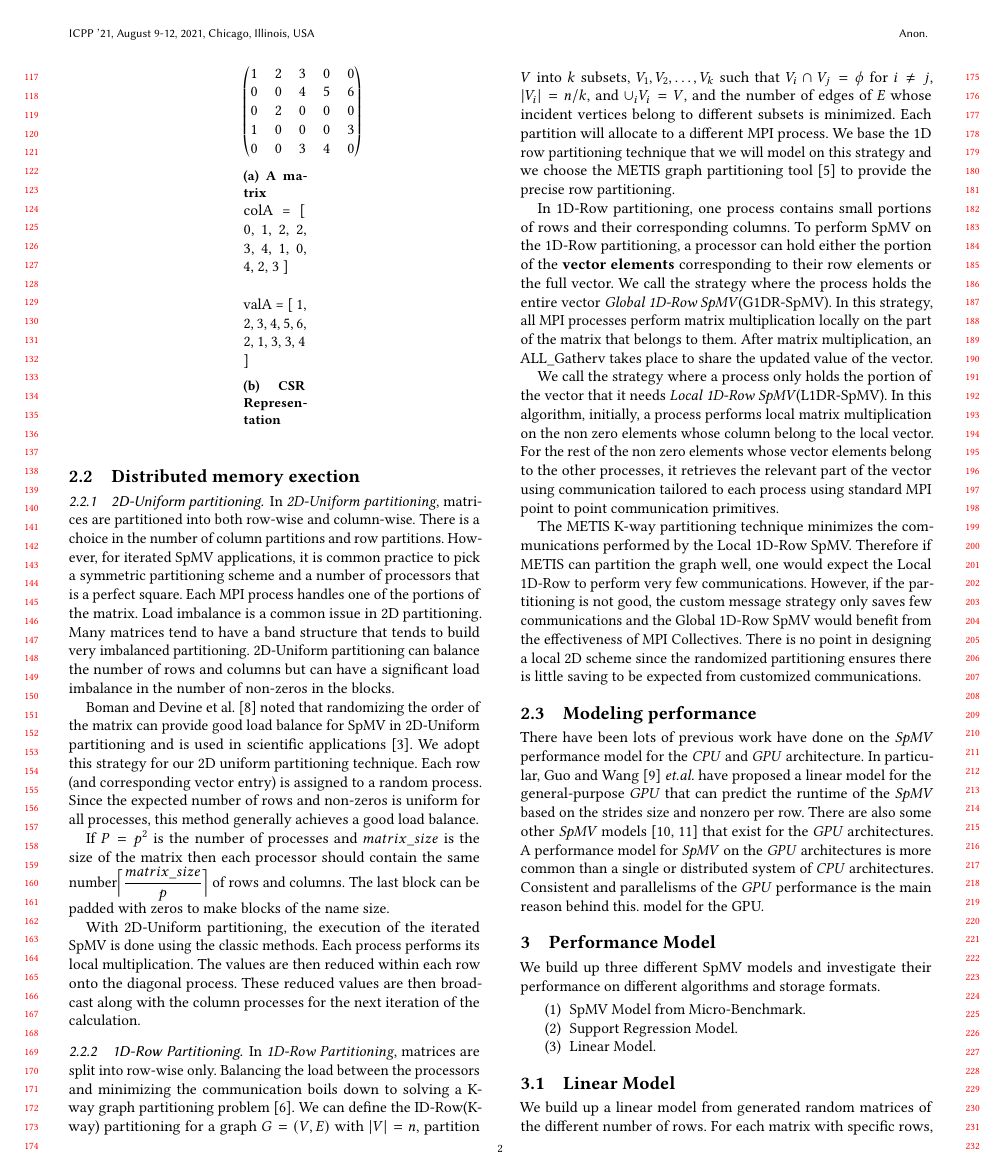
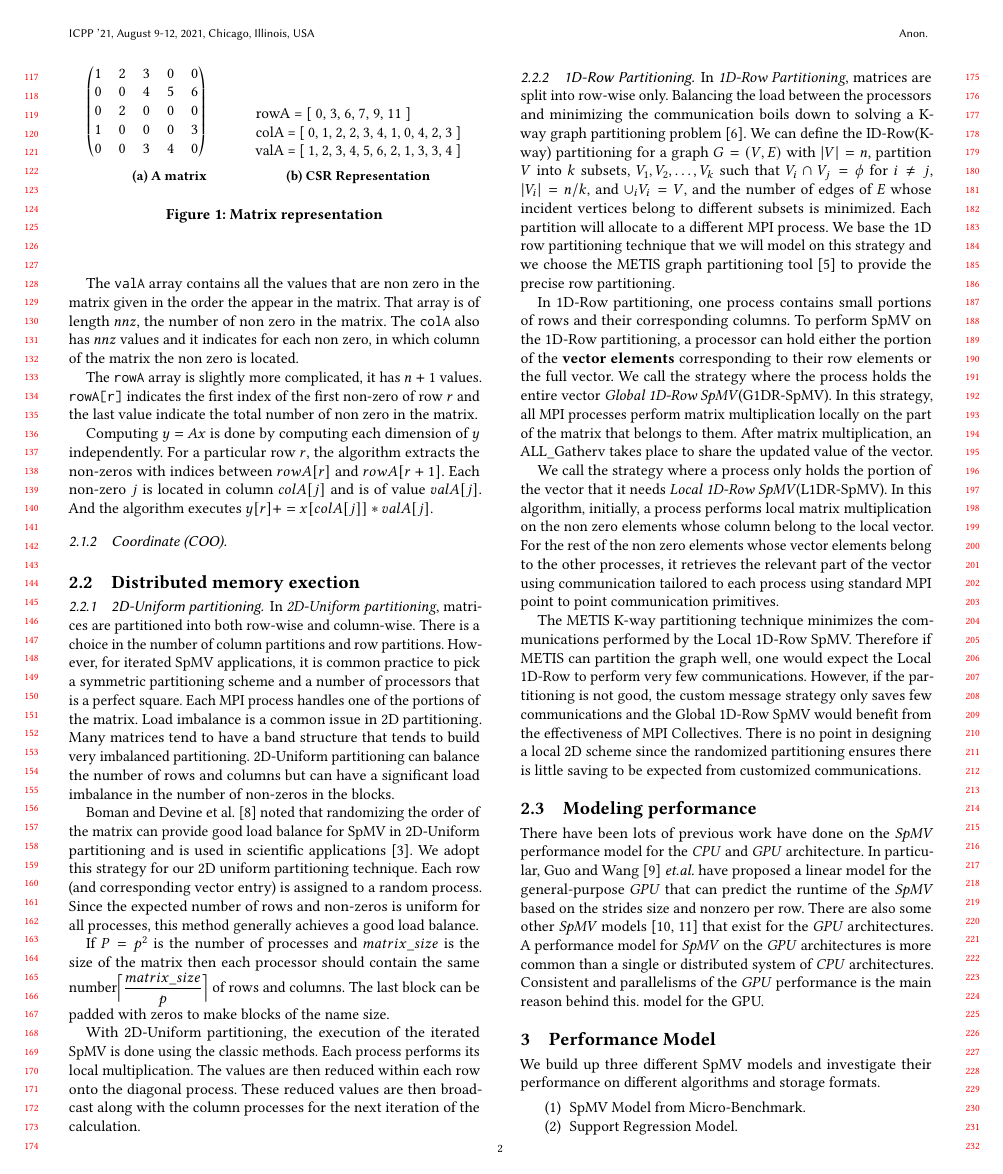
Before and after one commit to marufdsi/ConferencePapers, a LaTeX paper (ICPP2021/spmv_model.tex): page 2 of 8. Compiled offline with pdfLaTeX.

Commit message:
csr description

```diff
--- a/ICPP2021/spmv_model.tex
+++ b/ICPP2021/spmv_model.tex
@@ -173,6 +176,6 @@ arrays: \texttt{rowA}, \texttt{colA}, and \texttt{valA}.
 
 \begin{figure}
-  \begin{subfigure}[b]{4em}
+  \begin{subfigure}[b]{.4\linewidth}
     $\begin{pmatrix}
       1 & 2 & 3 & 0 & 0 \\
       0 & 0 & 4 & 5 & 6 \\
@@ -183,18 +186,40 @@ arrays: \texttt{rowA}, \texttt{colA}, and \texttt{valA}.
 
     \caption{A matrix}
   \end{subfigure}
+  %
+  \begin{subfigure}[b]{.5\linewidth}
+    rowA = [ 0, 3, 6, 7, 9, 11 ]
 
-  \begin{subfigure}[b]{4em}
-    colA = [ 0, 1, 2, 2, 3, 4, 1, 0, 4, 2, 3 ] \\
+    colA = [ 0, 1, 2, 2, 3, 4, 1, 0, 4, 2, 3 ]
 
     valA = [ 1, 2, 3, 4, 5, 6, 2, 1, 3, 3, 4 ]
 
     \caption{CSR Representation}
   \end{subfigure}
+
+  \caption{Matrix representation}
+  \label{fig:matrepcsr}
 \end{figure}
 
+The \texttt{valA} array contains all the values that are non zero in
+the matrix given in the order the appear in the matrix. That array is
+of length $nnz$, the number of non zero in the matrix. The
+\texttt{colA} also has $nnz$ values and it indicates for each non
+zero, in which column of the matrix the non zero is located.
+
+The \texttt{rowA} array is slightly more complicated, it has $n+1$
+values. \texttt{rowA[r]} indicates the first index of the first
+non-zero of row $r$ and the last value indicate the total number of
+non zero in the matrix.
+
+Computing $y = A x$ is done by computing each dimension of $y$
+independently. For a particular row $r$, the algorithm extracts the
+non-zeros with indices between $rowA[r]$ and $rowA[r+1]$. Each
+non-zero $j$ is located in column $colA[j]$ and is of value
+$valA[j]$. And the algorithm executes $y[r] += x[colA[j]]*valA[j]$.
 
 \subsubsection{Coordinate  (COO)}
+
 
 
 
```
Also changed, not shown: ICPP2021/spmv_model.tex (9 more changed lines).
